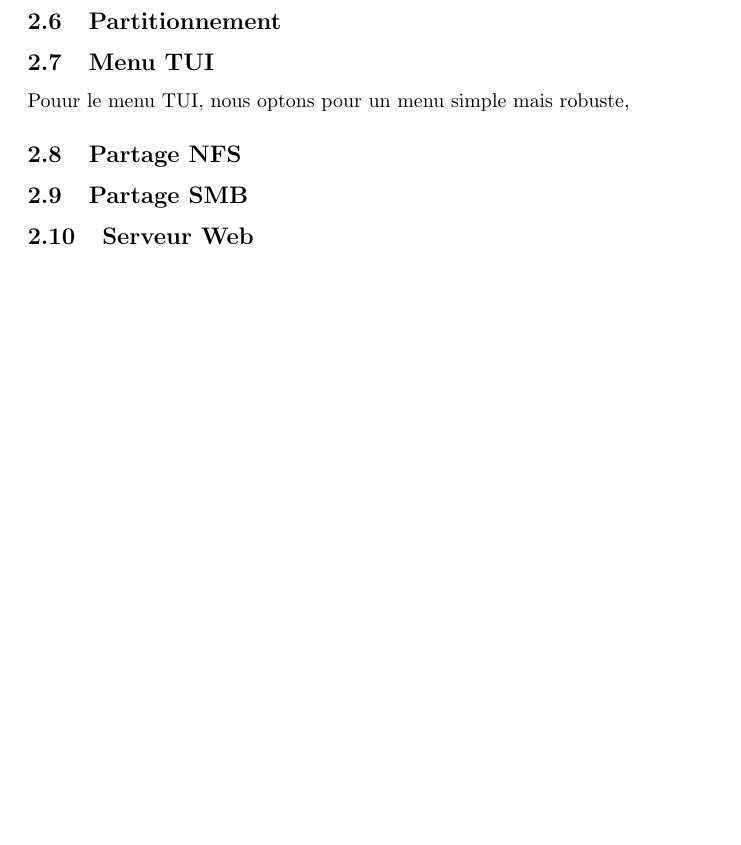
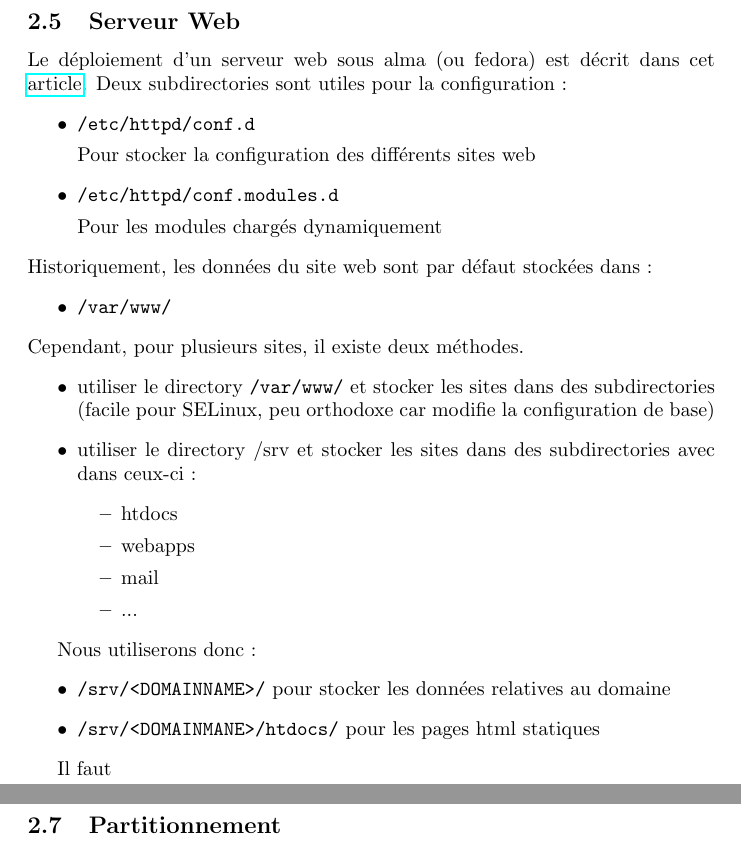
Before and after one commit to trifoil/loonix, a LaTeX document (rapport/RapportMankouAugustin.tex): part of page 7 of 9 before the commit and two parts of pages 7 and 9 of 11 after it, the two joined at a grey line, cut at the place of the change, the shorter picture padded with empty space. Compiled offline with pdfLaTeX.

Commit message:
ptn c la deche

```diff
--- a/rapport/RapportMankouAugustin.tex
+++ b/rapport/RapportMankouAugustin.tex
@@ -188,3 +199,55 @@ fi
+	\subsection{Serveur Web}
+	Le déploiement d'un serveur web sous alma (ou fedora) est décrit dans cet \href{https://docs.fedoraproject.org/en-US/fedora-server/services/httpd-basic-setup/}{article}.
+	Deux subdirectories sont utiles pour la configuration :
+	\begin{itemize}
+		\item \texttt{/etc/httpd/conf.d}
+
+		Pour stocker la configuration des différents sites web
+		\item \texttt{/etc/httpd/conf.modules.d}
+
+		Pour les modules chargés dynamiquement
+	\end{itemize}
+	Historiquement, les données du site web sont par défaut stockées dans :
+	\begin{itemize}
+		\item \texttt{/var/www/}
+	\end{itemize}
+	Cependant, pour plusieurs sites, il existe deux méthodes.
+	\begin{itemize}
+		\item utiliser  le directory \texttt{/var/www/} et stocker les sites dans des subdirectories (facile pour SELinux, peu orthodoxe car modifie la configuration de base)
+		\item utiliser le directory /srv et stocker les sites dans des subdirectories avec dans ceux-ci :
+		\begin{itemize}
+			 \item htdocs
+			 \item webapps
+			 \item mail
+			 \item ...
+		\end{itemize}
+	\end{itemize}
+
+	Nous utiliserons donc :
+	\begin{itemize}
+		\item \texttt{/srv/<DOMAINNAME>/} pour stocker les données relatives au domaine
+		\item  \texttt{/srv/<DOMAINMANE>/htdocs/} pour les pages html statiques
+	\end{itemize}
+
+	Il faut
+
+
+
+
+
+
+
+
+
+
+
+
+
+
+
+
+	\newpage
+
 	\subsection{Backup}
 	Le menu Backup doit comporter deux options :
 	\begin{itemize}
@@ -194,14 +260,4 @@ fi
 	\subsection{Partitionnement}
-
-	\subsection{Menu TUI}
-
-	Pouur le menu TUI, nous optons pour un menu simple mais robuste,
-
-	\subsection{Partage NFS}
-
-	\subsection{Partage SMB}
-
-	\subsection{Serveur Web}
 
 	\newpage
 	\section{Conclusion}
```
Also changed, not shown: rapport/RapportMankouAugustin.pdf, rapport/RapportMankouAugustin.tex (18 more changed lines), 10 other files.
